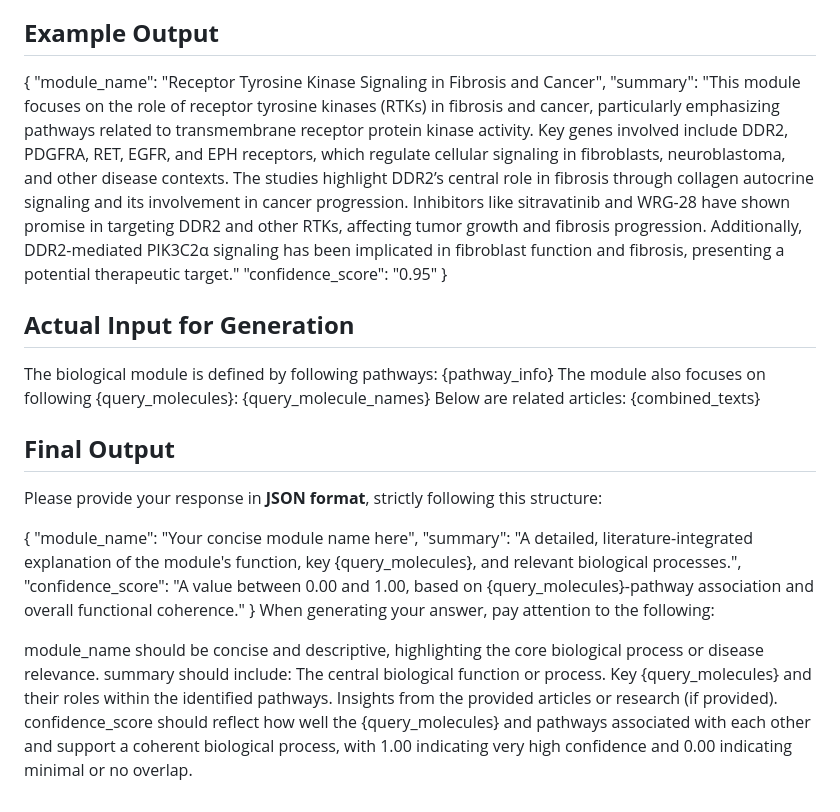
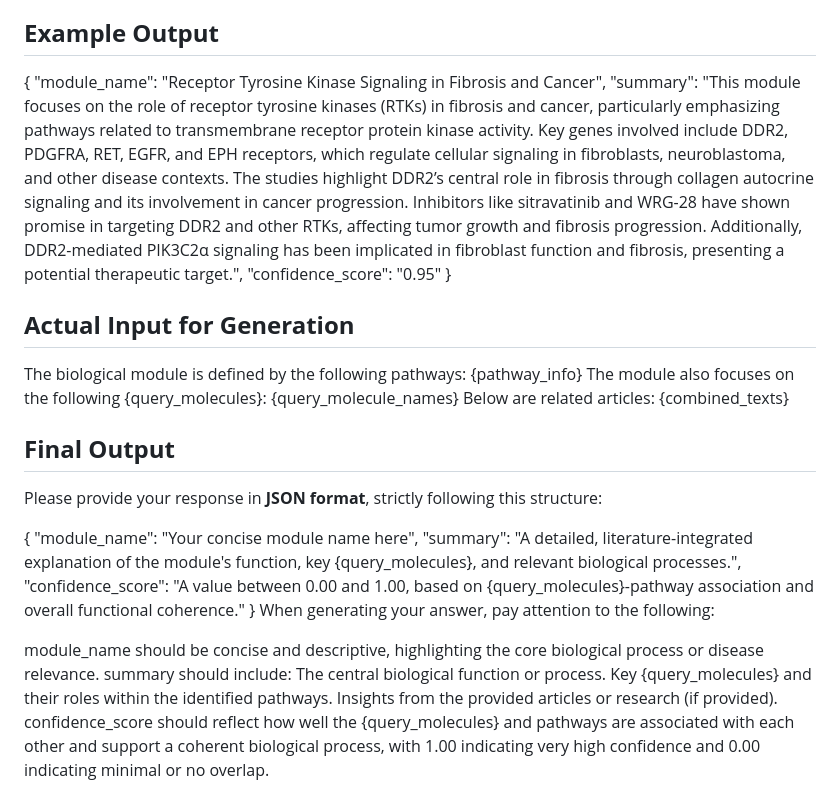
Before and after one commit to jaspershen-lab/mapa, a Markdown page: inst/prompts_template/16_llm_prompt.md, the part around the change. Rendered like a GitHub page.

```diff
--- a/inst/prompts_template/16_llm_prompt.md
+++ b/inst/prompts_template/16_llm_prompt.md
@@ -38,13 +38,13 @@ Text: Overexpression of receptor tyrosine kinases like DDR2, RET, and PDGFRA cor
 ## **Example Output**
 {
   "module_name": "Receptor Tyrosine Kinase Signaling in Fibrosis and Cancer",
-  "summary": "This module focuses on the role of receptor tyrosine kinases (RTKs) in fibrosis and cancer, particularly emphasizing pathways related to transmembrane receptor protein kinase activity. Key genes involved include DDR2, PDGFRA, RET, EGFR, and EPH receptors, which regulate cellular signaling in fibroblasts, neuroblastoma, and other disease contexts. The studies highlight DDR2’s central role in fibrosis through collagen autocrine signaling and its involvement in cancer progression. Inhibitors like sitravatinib and WRG-28 have shown promise in targeting DDR2 and other RTKs, affecting tumor growth and fibrosis progression. Additionally, DDR2-mediated PIK3C2α signaling has been implicated in fibroblast function and fibrosis, presenting a potential therapeutic target."
+  "summary": "This module focuses on the role of receptor tyrosine kinases (RTKs) in fibrosis and cancer, particularly emphasizing pathways related to transmembrane receptor protein kinase activity. Key genes involved include DDR2, PDGFRA, RET, EGFR, and EPH receptors, which regulate cellular signaling in fibroblasts, neuroblastoma, and other disease contexts. The studies highlight DDR2’s central role in fibrosis through collagen autocrine signaling and its involvement in cancer progression. Inhibitors like sitravatinib and WRG-28 have shown promise in targeting DDR2 and other RTKs, affecting tumor growth and fibrosis progression. Additionally, DDR2-mediated PIK3C2α signaling has been implicated in fibroblast function and fibrosis, presenting a potential therapeutic target.",
   "confidence_score": "0.95"
 }
 
 ## **Actual Input for Generation**
-The biological module is defined by following pathways: {pathway_info}
-The module also focuses on following {query_molecules}: {query_molecule_names}
+The biological module is defined by the following pathways: {pathway_info}
+The module also focuses on the following {query_molecules}: {query_molecule_names}
 Below are related articles: {combined_texts}
 
 ## **Final Output**
@@ -62,4 +62,4 @@ summary should include:
 The central biological function or process.
 Key {query_molecules} and their roles within the identified pathways.
 Insights from the provided articles or research (if provided).
-confidence_score should reflect how well the {query_molecules} and pathways associated with each other and support a coherent biological process, with 1.00 indicating very high confidence and 0.00 indicating minimal or no overlap.
+confidence_score should reflect how well the {query_molecules} and pathways are associated with each other and support a coherent biological process, with 1.00 indicating very high confidence and 0.00 indicating minimal or no overlap.
```
Also changed, not shown: inst/prompts_template/16_llm_prompt_with_phenotype.md (+3 -3 lines).
